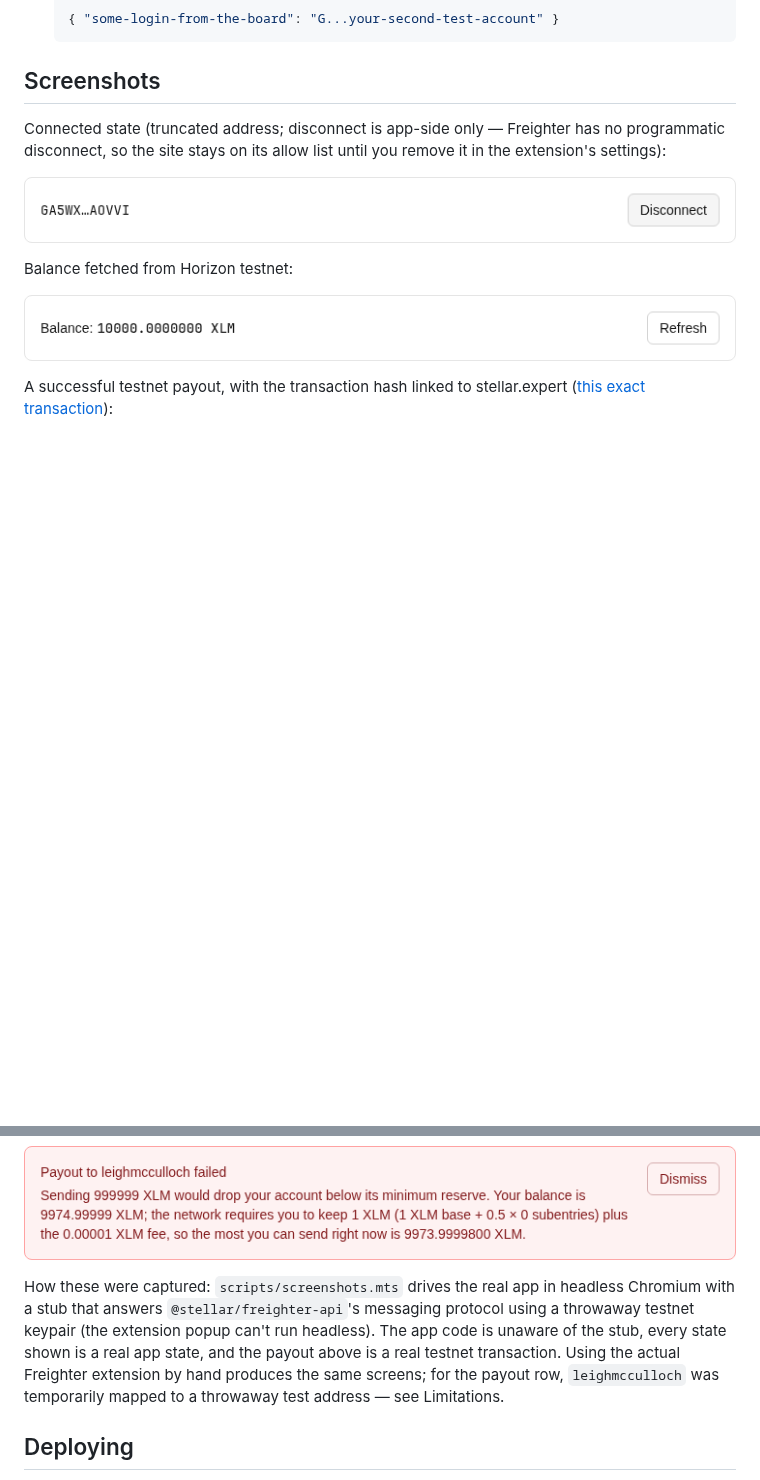
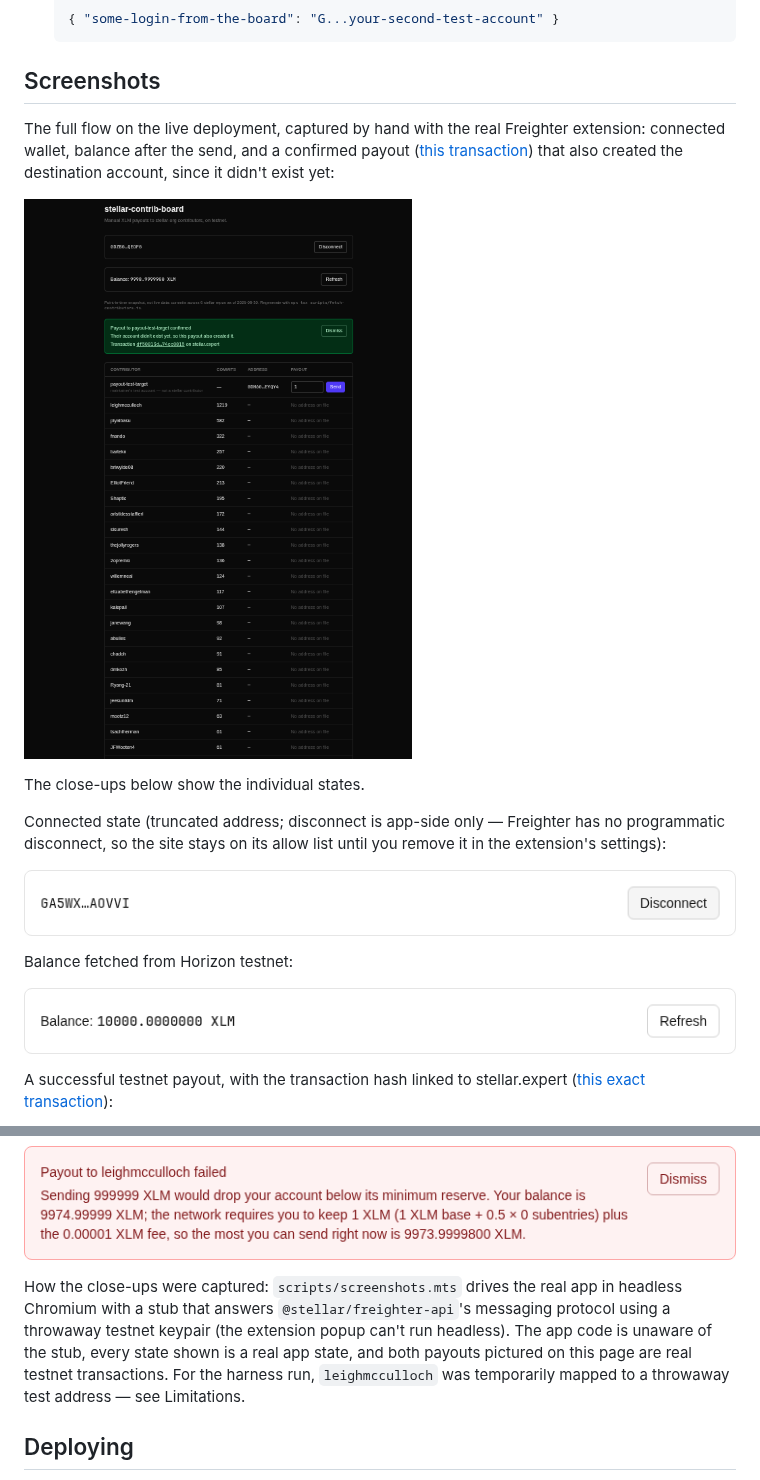
Before and after one commit to mwihoti/stellar-contrib-board, a Markdown page: README.md, 2 parts joined by grey strips. Drawn GitHub-style; pictures changed too: docs/screenshots/00-live-payout.png (added); blank space fills up the shorter version.

Commit message:
add live payout screenshot to readme

```diff
--- a/README.md
+++ b/README.md
@@ -43,6 +43,15 @@ database.
 
 ## Screenshots
 
+The full flow on the live deployment, captured by hand with the real Freighter
+extension: connected wallet, balance after the send, and a confirmed payout
+([this transaction](https://stellar.expert/explorer/testnet/tx/df50813dddf5a25d52a946de942e138d8049078aa61064c9898330c674cc0815))
+that also created the destination account, since it didn't exist yet:
+
+![Live payout on the deployed app](docs/screenshots/00-live-payout.png)
+
+The close-ups below show the individual states.
+
 Connected state (truncated address; disconnect is app-side only — Freighter
 has no programmatic disconnect, so the site stays on its allow list until you
 remove it in the extension's settings):
@@ -63,14 +72,13 @@ check, enforced client-side before anything is signed:
 
 ![Blocked by reserve check](docs/screenshots/04-blocked-reserve.png)
 
-How these were captured: `scripts/screenshots.mts` drives the real app in
-headless Chromium with a stub that answers `@stellar/freighter-api`'s
+How the close-ups were captured: `scripts/screenshots.mts` drives the real
+app in headless Chromium with a stub that answers `@stellar/freighter-api`'s
 messaging protocol using a throwaway testnet keypair (the extension popup
 can't run headless). The app code is unaware of the stub, every state shown is
-a real app state, and the payout above is a real testnet transaction. Using
-the actual Freighter extension by hand produces the same screens; for the
-payout row, `leighmcculloch` was temporarily mapped to a throwaway test
-address — see Limitations.
+a real app state, and both payouts pictured on this page are real testnet
+transactions. For the harness run, `leighmcculloch` was temporarily mapped to
+a throwaway test address — see Limitations.
 
 ## Deploying
 
```
